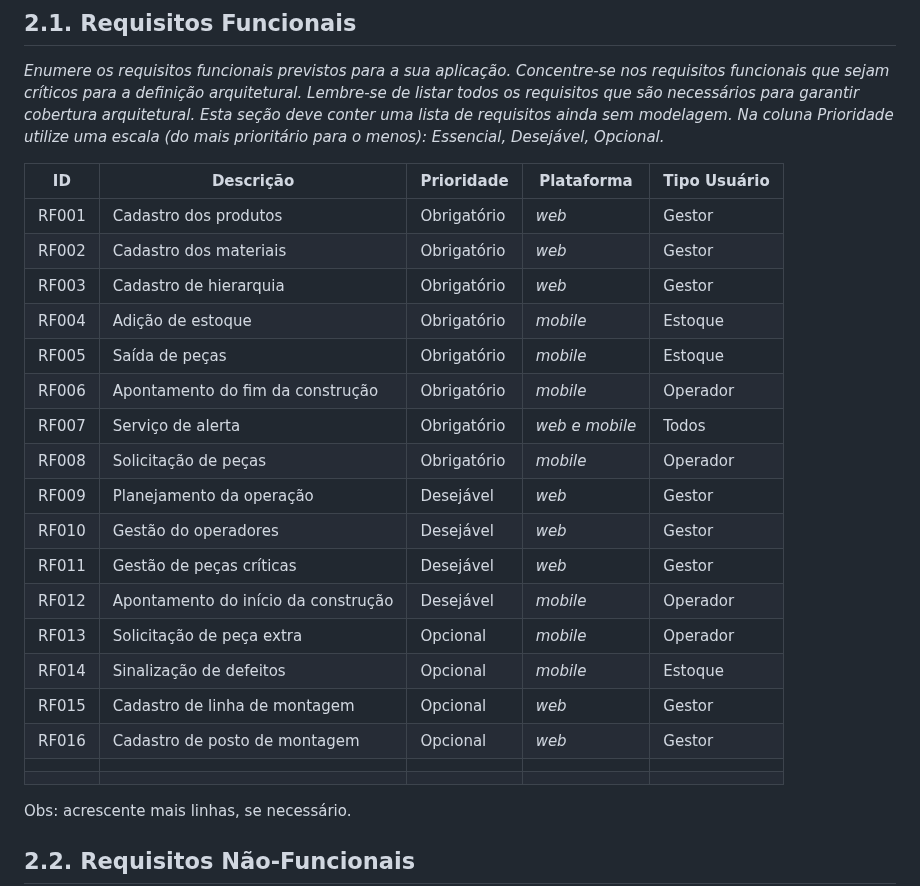
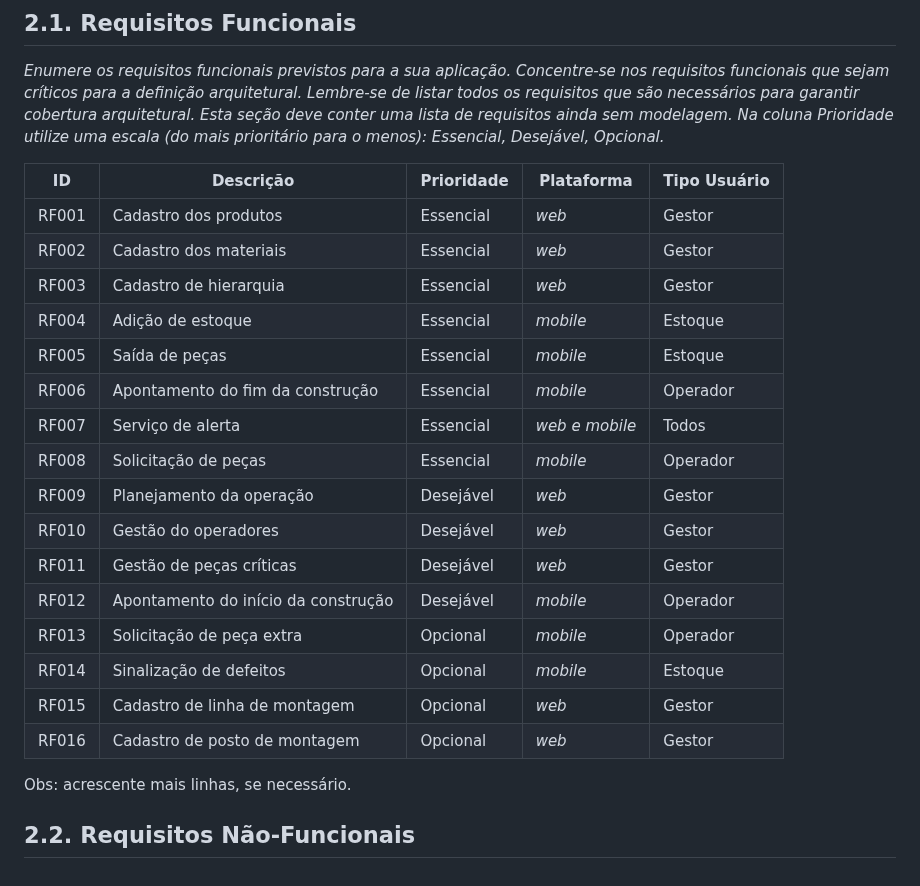
Before and after one commit to eduardobandeiramg/mrp, a Markdown page: docs/architecture_document.md, the part around the change. Drawn GitHub-style.

```diff
--- a/docs/architecture_document.md
+++ b/docs/architecture_document.md
@@ -107,14 +107,14 @@ _Enumere os requisitos funcionais previstos para a sua aplicação. Concentre-se
 
 | **ID** | **Descrição** | **Prioridade** | **Plataforma** | **Tipo Usuário**
 | --- | --- | --- | --- | --- |
-| RF001 | Cadastro dos produtos | Obrigatório | _web_ | Gestor |
-| RF002 | Cadastro dos materiais | Obrigatório | _web_ | Gestor |
-| RF003 | Cadastro de hierarquia | Obrigatório | _web_ | Gestor |
-| RF004 | Adição de estoque | Obrigatório | _mobile_ | Estoque |
-| RF005 | Saída de peças | Obrigatório | _mobile_ | Estoque |
-| RF006 | Apontamento do fim da construção | Obrigatório | _mobile_ | Operador |
-| RF007 | Serviço de alerta | Obrigatório | _web e mobile_ | Todos |
-| RF008 | Solicitação de peças | Obrigatório | _mobile_ | Operador |
+| RF001 | Cadastro dos produtos | Essencial | _web_ | Gestor |
+| RF002 | Cadastro dos materiais | Essencial | _web_ | Gestor |
+| RF003 | Cadastro de hierarquia | Essencial | _web_ | Gestor |
+| RF004 | Adição de estoque | Essencial | _mobile_ | Estoque |
+| RF005 | Saída de peças | Essencial | _mobile_ | Estoque |
+| RF006 | Apontamento do fim da construção | Essencial | _mobile_ | Operador |
+| RF007 | Serviço de alerta | Essencial | _web e mobile_ | Todos |
+| RF008 | Solicitação de peças | Essencial | _mobile_ | Operador |
 | RF009 | Planejamento da operação | Desejável | _web_ | Gestor |
 | RF010 | Gestão do operadores | Desejável | _web_ | Gestor |
 | RF011 | Gestão de peças críticas | Desejável | _web_ | Gestor |
@@ -123,8 +123,6 @@ _Enumere os requisitos funcionais previstos para a sua aplicação. Concentre-se
 | RF014 | Sinalização de defeitos | Opcional | _mobile_ | Estoque |
 | RF015 | Cadastro de linha de montagem | Opcional | _web_ | Gestor |
 | RF016 | Cadastro de posto de montagem | Opcional | _web_ | Gestor |
-| | | | |
-| | | | |
 
 Obs: acrescente mais linhas, se necessário.
 
```
Also changed, not shown: assets/management/termo_de_abertura_do_projeto.md (+11 -11 lines).
